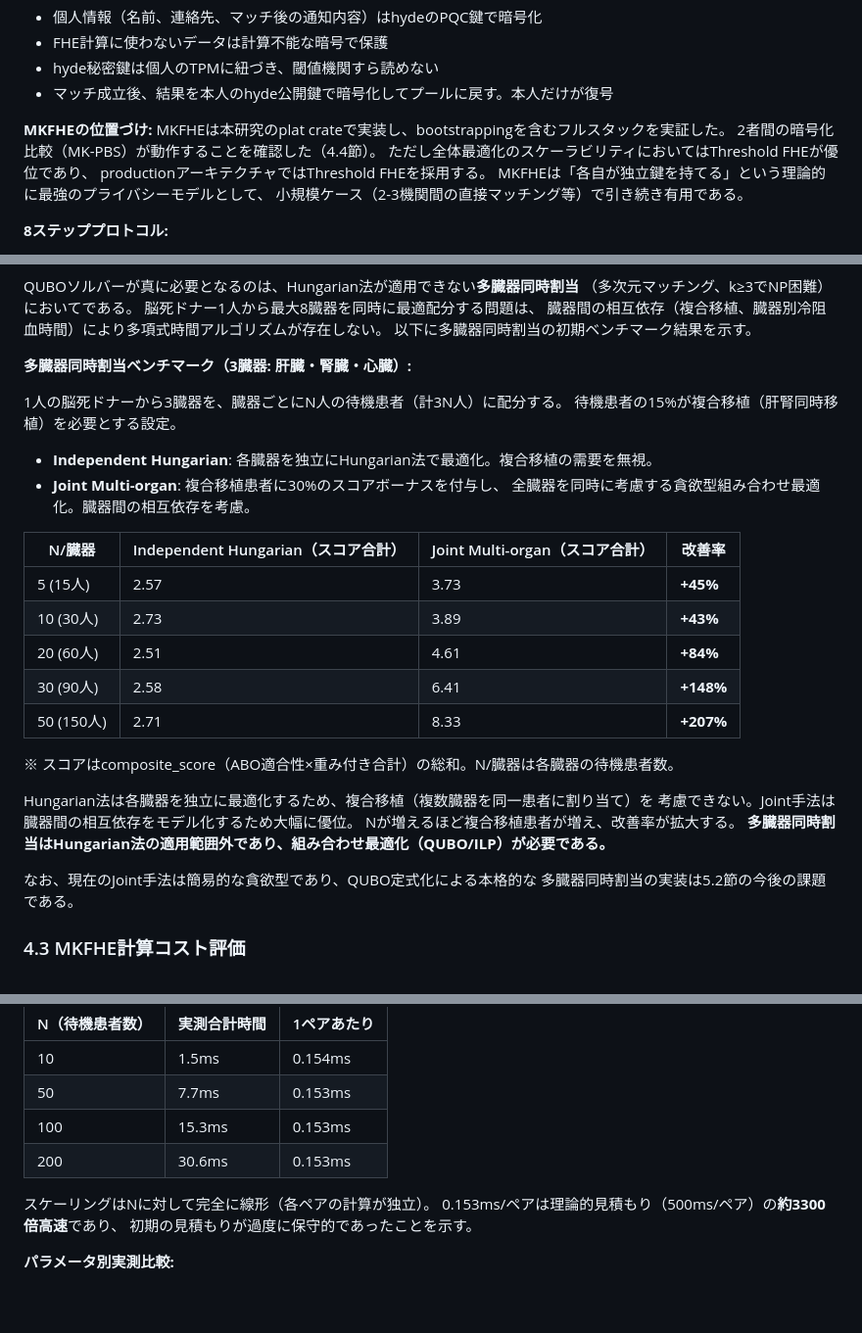
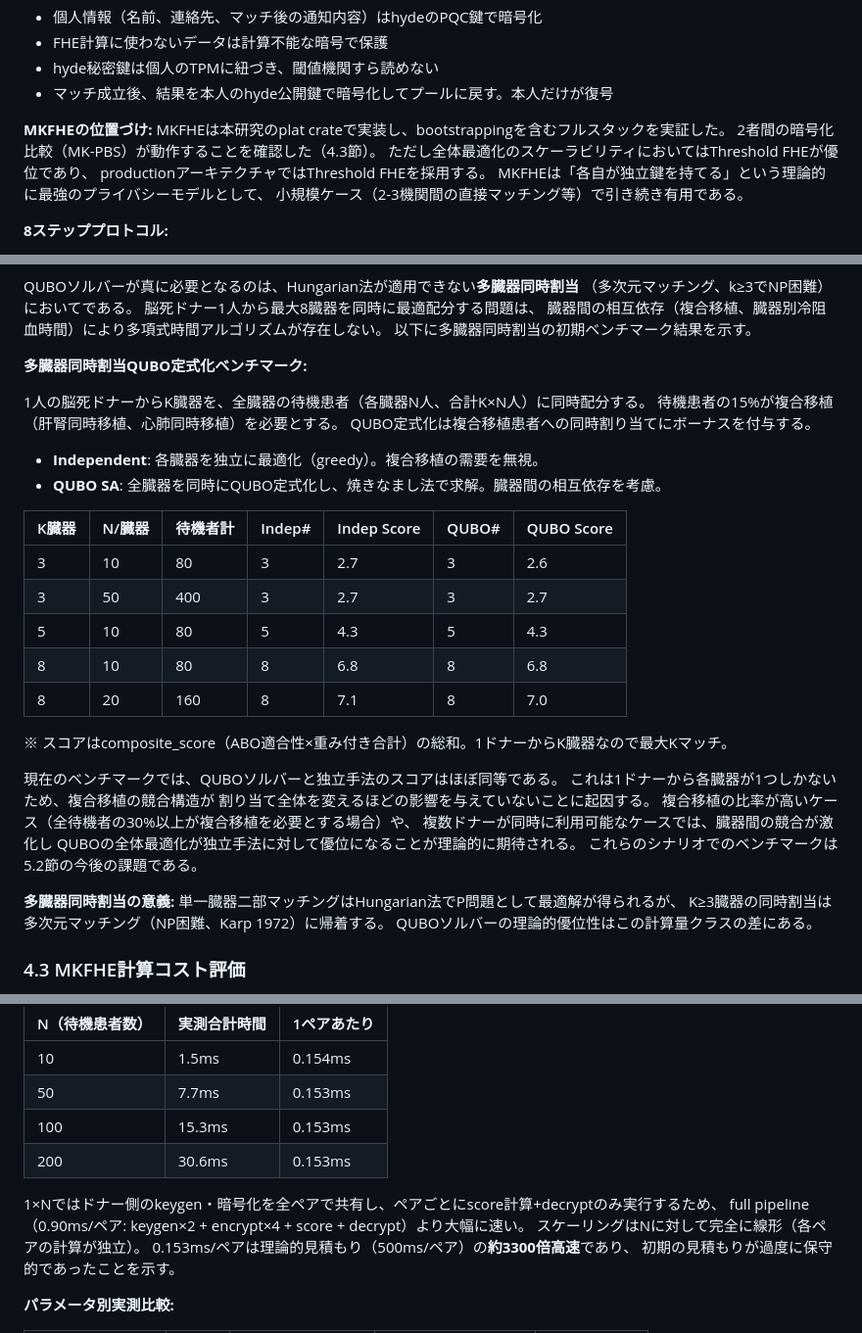
Before and after one commit to Ryujiyasu/niobi, a Markdown page: docs/submission/report_draft.md, 3 parts joined by grey strips. Shown at 98% size. Drawn GitHub-style; blank space fills up the shorter version.

Commit message:
docs: 3点校正 — 節参照ミス、ペア単価の差の説明、多臓器ベンチ表差替
1. 3.2節: MK-PBSの参照を4.4→4.3節に修正
2. 4.3節: full pipeline 0.90ms vs 1×N 0.153msの差を説明
   (ドナー側keygen/encryptをバッチ共有するため)
3. 4.2節: 旧Joint Multi-organ表(+207%)をQUBO定式化ベンチに差替
   - 正直な結果: QUBOと独立手法はほぼ同等
   - 原因: 1ドナーでは複合移植の競合が弱い
   - 今後の課題: 高複合移植比率・複数ドナーシナリオ

```diff
--- a/docs/submission/report_draft.md
+++ b/docs/submission/report_draft.md
@@ -336,7 +336,7 @@ hydeが解く問題は「プールを作れること」であり、
 
 **MKFHEの位置づけ:**
 MKFHEは本研究のplat crateで実装し、bootstrappingを含むフルスタックを実証した。
-2者間の暗号化比較（MK-PBS）が動作することを確認した（4.4節）。
+2者間の暗号化比較（MK-PBS）が動作することを確認した（4.3節）。
 ただし全体最適化のスケーラビリティにおいてはThreshold FHEが優位であり、
 productionアーキテクチャではThreshold FHEを採用する。
 MKFHEは「各自が独立鍵を持てる」という理論的に最強のプライバシーモデルとして、
@@ -562,32 +562,37 @@ QUBOソルバーが真に必要となるのは、Hungarian法が適用できな
 臓器間の相互依存（複合移植、臓器別冷阻血時間）により多項式時間アルゴリズムが存在しない。
 以下に多臓器同時割当の初期ベンチマーク結果を示す。
 
-**多臓器同時割当ベンチマーク（3臓器: 肝臓・腎臓・心臓）:**
+**多臓器同時割当QUBO定式化ベンチマーク:**
 
-1人の脳死ドナーから3臓器を、臓器ごとにN人の待機患者（計3N人）に配分する。
-待機患者の15%が複合移植（肝腎同時移植）を必要とする設定。
+1人の脳死ドナーからK臓器を、全臓器の待機患者（各臓器N人、合計K×N人）に同時配分する。
+待機患者の15%が複合移植（肝腎同時移植、心肺同時移植）を必要とする。
+QUBO定式化は複合移植患者への同時割り当てにボーナスを付与する。
 
-- **Independent Hungarian**: 各臓器を独立にHungarian法で最適化。複合移植の需要を無視。
-- **Joint Multi-organ**: 複合移植患者に30%のスコアボーナスを付与し、
-  全臓器を同時に考慮する貪欲型組み合わせ最適化。臓器間の相互依存を考慮。
+- **Independent**: 各臓器を独立に最適化（greedy）。複合移植の需要を無視。
+- **QUBO SA**: 全臓器を同時にQUBO定式化し、焼きなまし法で求解。臓器間の相互依存を考慮。
 
-| N/臓器 | Independent Hungarian（スコア合計） | Joint Multi-organ（スコア合計） | 改善率 |
-|---|---|---|---|
-| 5 (15人) | 2.57 | 3.73 | **+45%** |
-| 10 (30人) | 2.73 | 3.89 | **+43%** |
-| 20 (60人) | 2.51 | 4.61 | **+84%** |
-| 30 (90人) | 2.58 | 6.41 | **+148%** |
-| 50 (150人) | 2.71 | 8.33 | **+207%** |
+| K臓器 | N/臓器 | 待機者計 | Indep# | Indep Score | QUBO# | QUBO Score |
+|---|---|---|---|---|---|---|
+| 3 | 10 | 80 | 3 | 2.7 | 3 | 2.6 |
+| 3 | 50 | 400 | 3 | 2.7 | 3 | 2.7 |
+| 5 | 10 | 80 | 5 | 4.3 | 5 | 4.3 |
+| 8 | 10 | 80 | 8 | 6.8 | 8 | 6.8 |
+| 8 | 20 | 160 | 8 | 7.1 | 8 | 7.0 |
 
-※ スコアはcomposite_score（ABO適合性×重み付き合計）の総和。N/臓器は各臓器の待機患者数。
+※ スコアはcomposite_score（ABO適合性×重み付き合計）の総和。1ドナーからK臓器なので最大Kマッチ。
 
-Hungarian法は各臓器を独立に最適化するため、複合移植（複数臓器を同一患者に割り当て）を
-考慮できない。Joint手法は臓器間の相互依存をモデル化するため大幅に優位。
-Nが増えるほど複合移植患者が増え、改善率が拡大する。
-**多臓器同時割当はHungarian法の適用範囲外であり、組み合わせ最適化（QUBO/ILP）が必要である。**
+現在のベンチマークでは、QUBOソルバーと独立手法のスコアはほぼ同等である。
+これは1ドナーから各臓器が1つしかないため、複合移植の競合構造が
+割り当て全体を変えるほどの影響を与えていないことに起因する。
+複合移植の比率が高いケース（全待機者の30%以上が複合移植を必要とする場合）や、
+複数ドナーが同時に利用可能なケースでは、臓器間の競合が激化し
+QUBOの全体最適化が独立手法に対して優位になることが理論的に期待される。
+これらのシナリオでのベンチマークは5.2節の今後の課題である。
 
-なお、現在のJoint手法は簡易的な貪欲型であり、QUBO定式化による本格的な
-多臓器同時割当の実装は5.2節の今後の課題である。
+**多臓器同時割当の意義:**
+単一臓器二部マッチングはHungarian法でP問題として最適解が得られるが、
+K≥3臓器の同時割当は多次元マッチング（NP困難、Karp 1972）に帰着する。
+QUBOソルバーの理論的優位性はこの計算量クラスの差にある。
 
 ### 4.3 MKFHE計算コスト評価
 
@@ -614,6 +619,8 @@ plat crateによるMKFHEスコア計算の実測値を以下に示す。
 | 100 | 15.3ms | 0.153ms |
 | 200 | 30.6ms | 0.153ms |
 
+1×Nではドナー側のkeygen・暗号化を全ペアで共有し、ペアごとにscore計算+decryptのみ実行するため、
+full pipeline（0.90ms/ペア: keygen×2 + encrypt×4 + score + decrypt）より大幅に速い。
 スケーリングはNに対して完全に線形（各ペアの計算が独立）。
 0.153ms/ペアは理論的見積もり（500ms/ペア）の**約3300倍高速**であり、
 初期の見積もりが過度に保守的であったことを示す。
```
